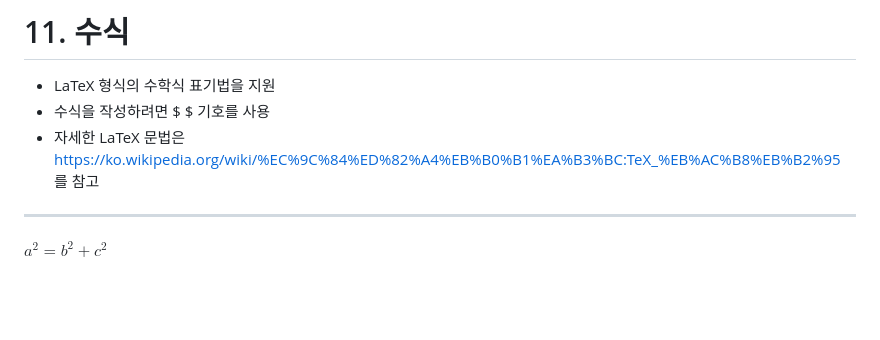
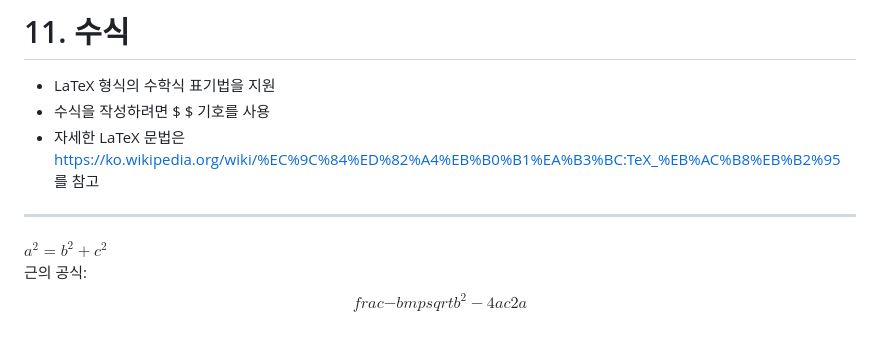
Before and after one commit to Yogurrr/css3, a Markdown page: 18markdown.md, the part around the change. Rendered like a GitHub page; blank space fills up the shorter version.

Commit message:
마크다운 작성 - 근의 공식 추가

```diff
--- a/18markdown.md
+++ b/18markdown.md
@@ -149,4 +149,5 @@ a<sup>2</sup> = b<sup>2</sup> + c<sup>2</sup> <br>
 * 자세한 LaTeX 문법은 https://ko.wikipedia.org/wiki/%EC%9C%84%ED%82%A4%EB%B0%B1%EA%B3%BC:TeX_%EB%AC%B8%EB%B2%95 를 참고
 
 ---
-$a^2 = b^2 + c^2$
+$a^2 = b^2 + c^2$ <br>
+근의 공식: $$frac{-b mp sqrt{b^2 -4ac}}{2a}$$
```
